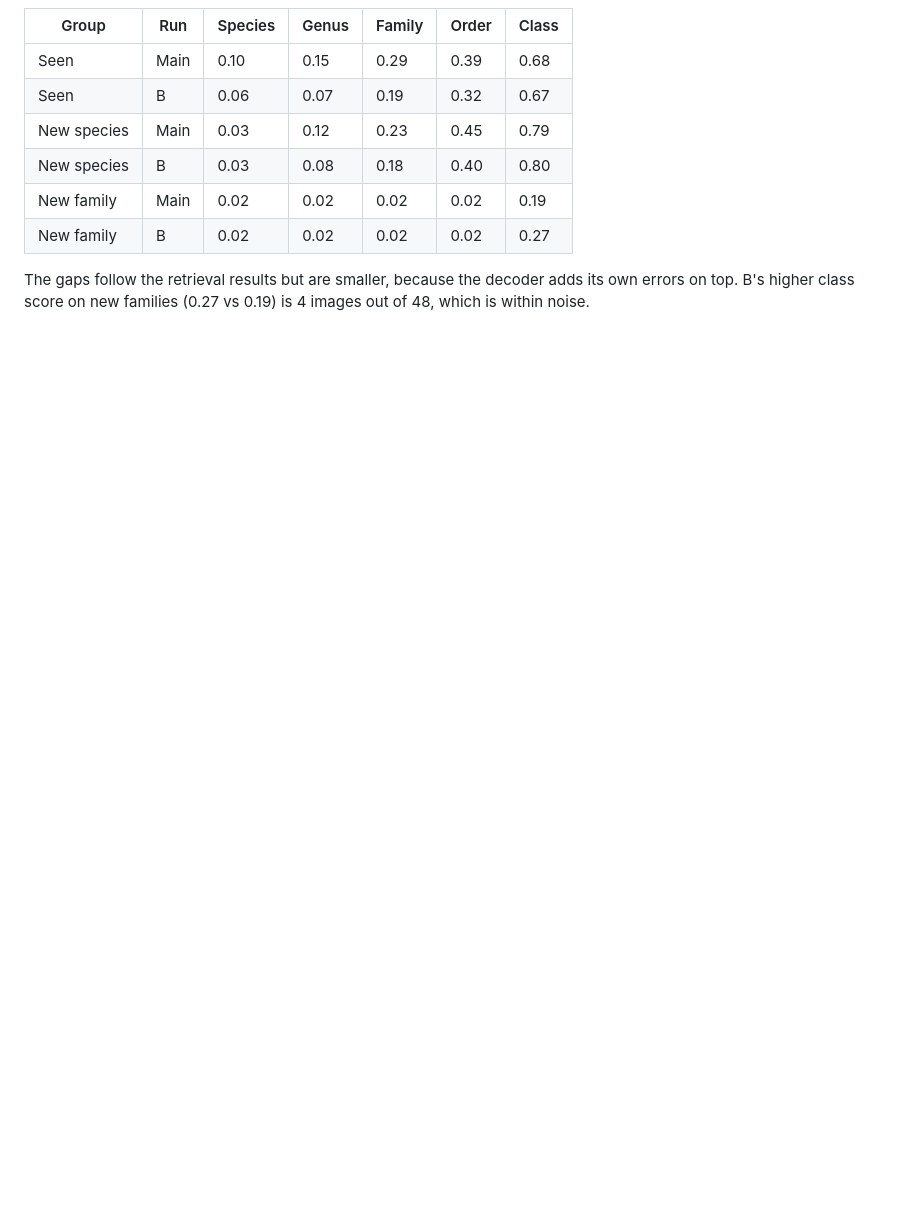
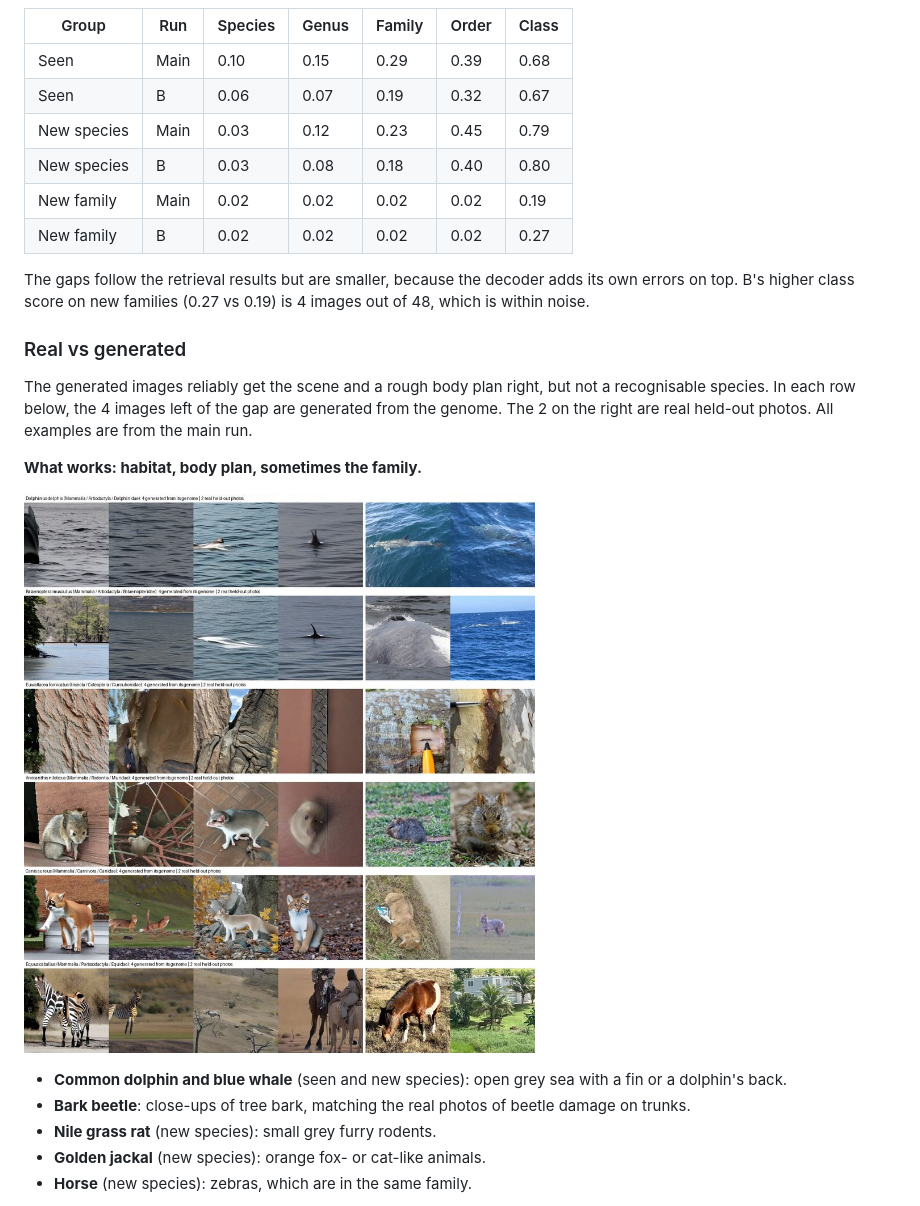
Before and after one commit to genesjpgorg/genes.jpg, a Markdown page: docs/reports/control-b-shuffle-tokens.md, the part around one of its changes. Rendered like a GitHub page; pictures changed too: docs/reports/control-b-shuffle-tokens/examples_work.jpg (added); blank space fills up the shorter version.

Commit message:
Control B report: add real vs generated comparison with example rows
Co-Authored-By: Claude Opus 5.5 <noreply@anthropic.com>

```diff
--- a/docs/reports/control-b-shuffle-tokens.md
+++ b/docs/reports/control-b-shuffle-tokens.md
@@ -123,3 +123,19 @@ species centroids. That covers 18 seen, 30 new-species and 12 new-family species
 The gaps follow the retrieval results but are smaller, because the decoder adds its own errors on top. B's higher
 class score on new families (0.27 vs 0.19) is 4 images out of 48, which is within noise.
 
+### Real vs generated
+
+The generated images reliably get the scene and a rough body plan right, but not a recognisable species. In each row
+below, the 4 images left of the gap are generated from the genome. The 2 on the right are real held-out photos.
+All examples are from the main run.
+
+**What works: habitat, body plan, sometimes the family.**
+
+![Examples where generated images match real photos](control-b-shuffle-tokens/examples_work.jpg)
+
+- **Common dolphin and blue whale** (seen and new species): open grey sea with a fin or a dolphin's back.
+- **Bark beetle**: close-ups of tree bark, matching the real photos of beetle damage on trunks.
+- **Nile grass rat** (new species): small grey furry rodents.
+- **Golden jackal** (new species): orange fox- or cat-like animals.
+- **Horse** (new species): zebras, which are in the same family.
+
```
Also changed, not shown: other parts of docs/reports/control-b-shuffle-tokens.md (+26 -0 lines), docs/reports/control-b-shuffle-tokens/examples_fail.jpg (added), docs/reports/control-b-shuffle-tokens/examples_main_vs_b.jpg (added), 1 other file.
